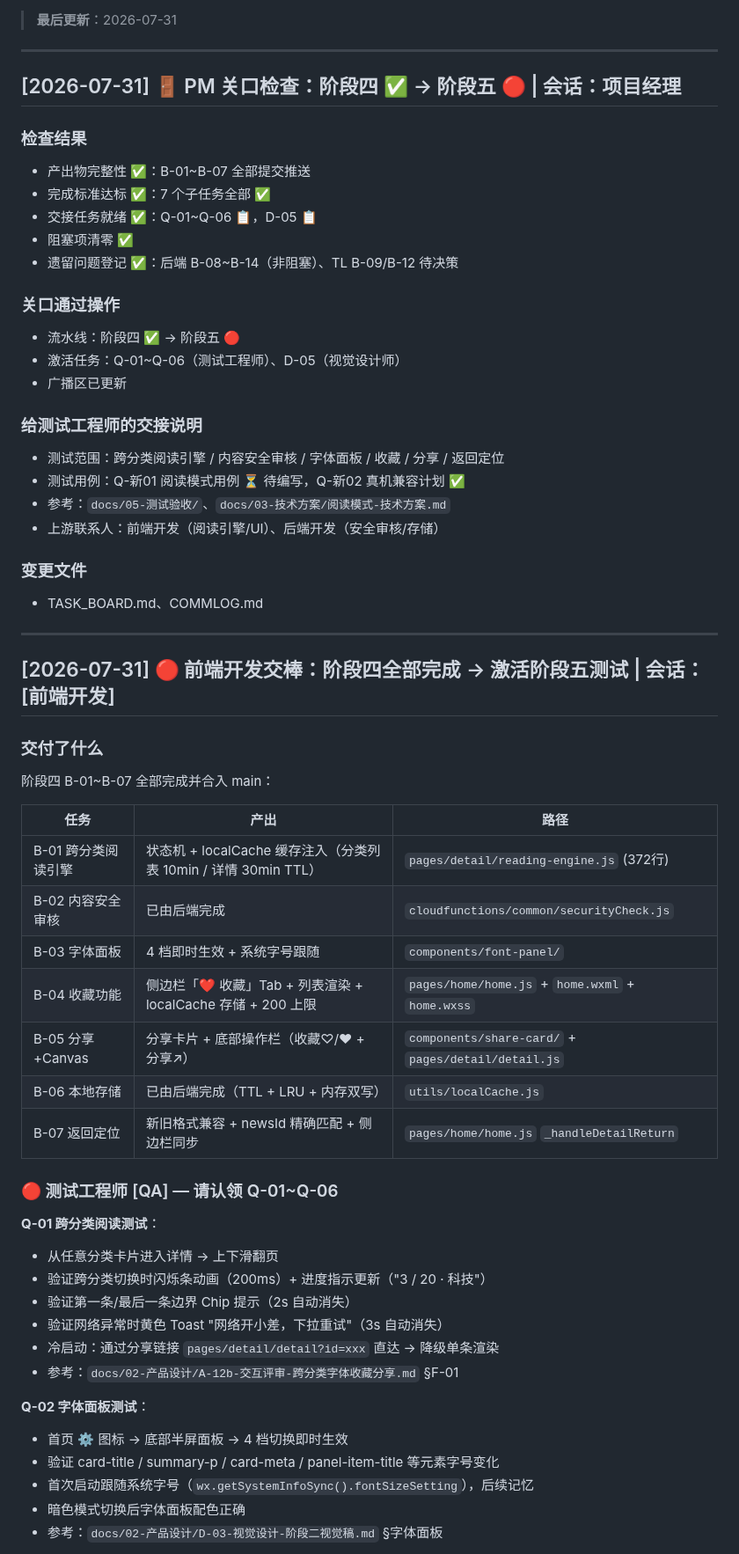
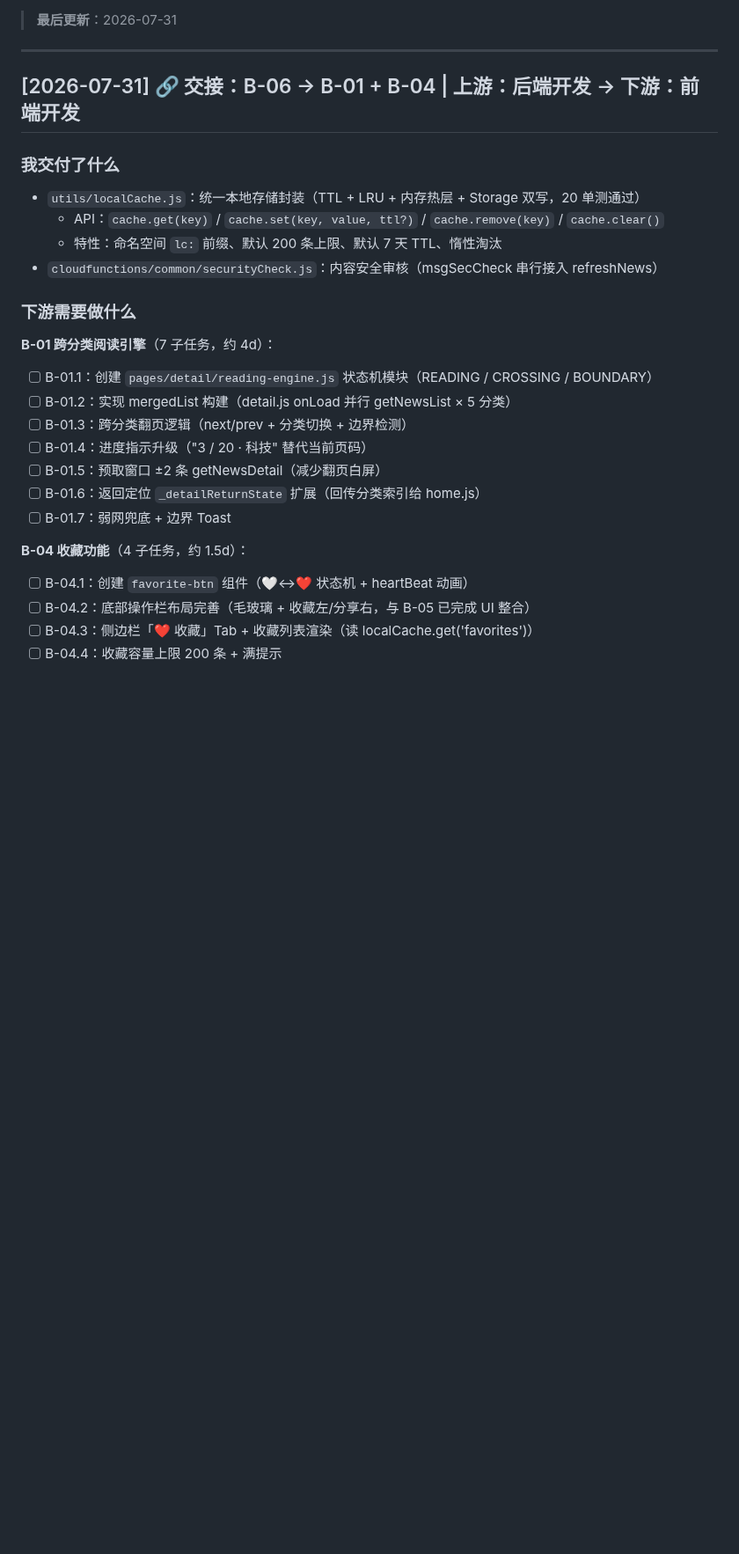
Before and after one commit to tengfeizhao1219/One-News, a Markdown page: COMMLOG.md, the part around one of its changes. Shown at 88% size. GitHub-like rendering; blank space fills up the shorter version.

```diff
--- a/COMMLOG.md
+++ b/COMMLOG.md
@@ -8,61 +8,28 @@
 
 ---
 
-## [2026-07-31] 🚪 PM 关口检查：阶段四 ✅ → 阶段五 🔴 | 会话：项目经理
+## [2026-07-31] 🔗 交接：B-06 → B-01 + B-04 | 上游：后端开发 → 下游：前端开发
 
-### 检查结果
-- 产出物完整性 ✅：B-01~B-07 全部提交推送
-- 完成标准达标 ✅：7 个子任务全部 ✅
-- 交接任务就绪 ✅：Q-01~Q-06 📋，D-05 📋
-- 阻塞项清零 ✅
-- 遗留问题登记 ✅：后端 B-08~B-14（非阻塞）、TL B-09/B-12 待决策
+### 我交付了什么
+- `utils/localCache.js`：统一本地存储封装（TTL + LRU + 内存热层 + Storage 双写，20 单测通过）
+  - API：`cache.get(key)` / `cache.set(key, value, ttl?)` / `cache.remove(key)` / `cache.clear()`
+  - 特性：命名空间 `lc:` 前缀、默认 200 条上限、默认 7 天 TTL、惰性淘汰
+- `cloudfunctions/common/securityCheck.js`：内容安全审核（msgSecCheck 串行接入 refreshNews）
 
-### 关口通过操作
-- 流水线：阶段四 ✅ → 阶段五 🔴
-- 激活任务：Q-01~Q-06（测试工程师）、D-05（视觉设计师）
-- 广播区已更新
+### 下游需要做什么
 
-### 给测试工程师的交接说明
-- 测试范围：跨分类阅读引擎 / 内容安全审核 / 字体面板 / 收藏 / 分享 / 返回定位
-- 测试用例：Q-新01 阅读模式用例 ⏳ 待编写，Q-新02 真机兼容计划 ✅
-- 参考：`docs/05-测试验收/`、`docs/03-技术方案/阅读模式-技术方案.md`
-- 上游联系人：前端开发（阅读引擎/UI）、后端开发（安全审核/存储）
+**B-01 跨分类阅读引擎**（7 子任务，约 4d）：
+- [ ] B-01.1：创建 `pages/detail/reading-engine.js` 状态机模块（READING / CROSSING / BOUNDARY）
+- [ ] B-01.2：实现 mergedList 构建（detail.js onLoad 并行 getNewsList × 5 分类）
+- [ ] B-01.3：跨分类翻页逻辑（next/prev + 分类切换 + 边界检测）
+- [ ] B-01.4：进度指示升级（"3 / 20 · 科技" 替代当前页码）
+- [ ] B-01.5：预取窗口 ±2 条 getNewsDetail（减少翻页白屏）
+- [ ] B-01.6：返回定位 `_detailReturnState` 扩展（回传分类索引给 home.js）
+- [ ] B-01.7：弱网兜底 + 边界 Toast
 
-### 变更文件
-- TASK_BOARD.md、COMMLOG.md
+**B-04 收藏功能**（4 子任务，约 1.5d）：
+- [ ] B-04.1：创建 `favorite-btn` 组件（🤍↔❤️ 状态机 + heartBeat 动画）
+- [ ] B-04.2：底部操作栏布局完善（毛玻璃 + 收藏左/分享右，与 B-05 已完成 UI 整合）
+- [ ] B-04.3：侧边栏「❤️ 收藏」Tab + 收藏列表渲染（读 localCache.get('favorites')）
+- [ ] B-04.4：收藏容量上限 200 条 + 满提示
 
----
-
-## [2026-07-31] 🔴 前端开发交棒：阶段四全部完成 → 激活阶段五测试 | 会话：[前端开发]
-
-### 交付了什么
-
-阶段四 B-01~B-07 全部完成并合入 main：
-
-| 任务 | 产出 | 路径 |
-|------|------|------|
-| B-01 跨分类阅读引擎 | 状态机 + localCache 缓存注入（分类列表 10min / 详情 30min TTL） | `pages/detail/reading-engine.js` (372行) |
-| B-02 内容安全审核 | 已由后端完成 | `cloudfunctions/common/securityCheck.js` |
-| B-03 字体面板 | 4 档即时生效 + 系统字号跟随 | `components/font-panel/` |
-| B-04 收藏功能 | 侧边栏「❤️ 收藏」Tab + 列表渲染 + localCache 存储 + 200 上限 | `pages/home/home.js` + `home.wxml` + `home.wxss` |
-| B-05 分享+Canvas | 分享卡片 + 底部操作栏（收藏♡/♥ + 分享↗） | `components/share-card/` + `pages/detail/detail.js` |
-| B-06 本地存储 | 已由后端完成（TTL + LRU + 内存双写） | `utils/localCache.js` |
-| B-07 返回定位 | 新旧格式兼容 + newsId 精确匹配 + 侧边栏同步 | `pages/home/home.js` `_handleDetailReturn` |
-
-### 🔴 测试工程师 [QA] — 请认领 Q-01~Q-06
-
-**Q-01 跨分类阅读测试**：
-- 从任意分类卡片进入详情 → 上下滑翻页
-- 验证跨分类切换时闪烁条动画（200ms）+ 进度指示更新（"3 / 20 · 科技"）
-- 验证第一条/最后一条边界 Chip 提示（2s 自动消失）
-- 验证网络异常时黄色 Toast "网络开小差，下拉重试"（3s 自动消失）
-- 冷启动：通过分享链接 `pages/detail/detail?id=xxx` 直达 → 降级单条渲染
-- 参考：`docs/02-产品设计/A-12b-交互评审-跨分类字体收藏分享.md` §F-01
-
-**Q-02 字体面板测试**：
-- 首页 ⚙️ 图标 → 底部半屏面板 → 4 档切换即时生效
-- 验证 card-title / summary-p / card-meta / panel-item-title 等元素字号变化
-- 首次启动跟随系统字号（`wx.getSystemInfoSync().fontSizeSetting`），后续记忆
-- 暗色模式切换后字体面板配色正确
-- 参考：`docs/02-产品设计/D-03-视觉设计-阶段二视觉稿.md` §字体面板
-
```
Also changed, not shown: other parts of COMMLOG.md (+10 -93 lines), TASK_BOARD.md (+14 -15 lines).
